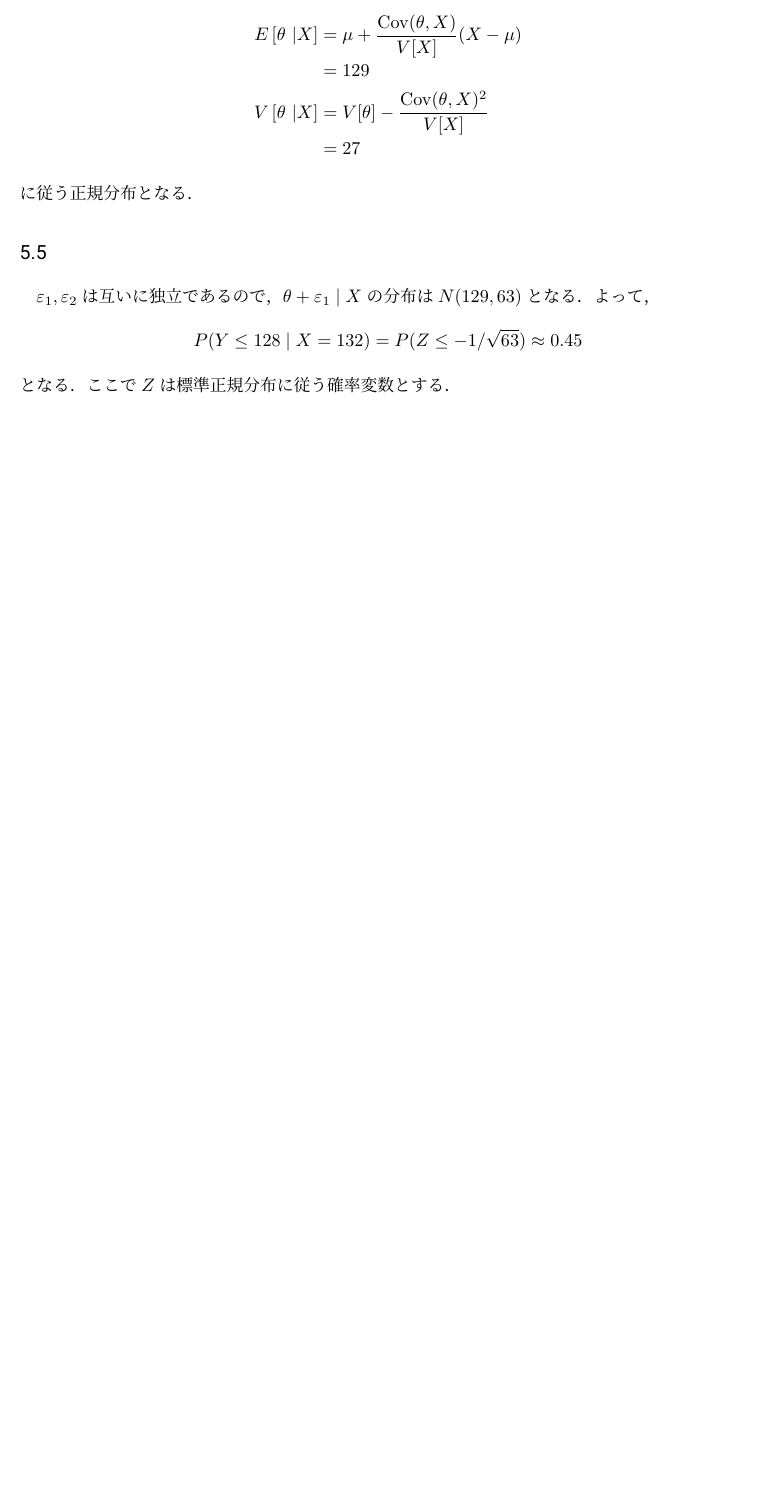
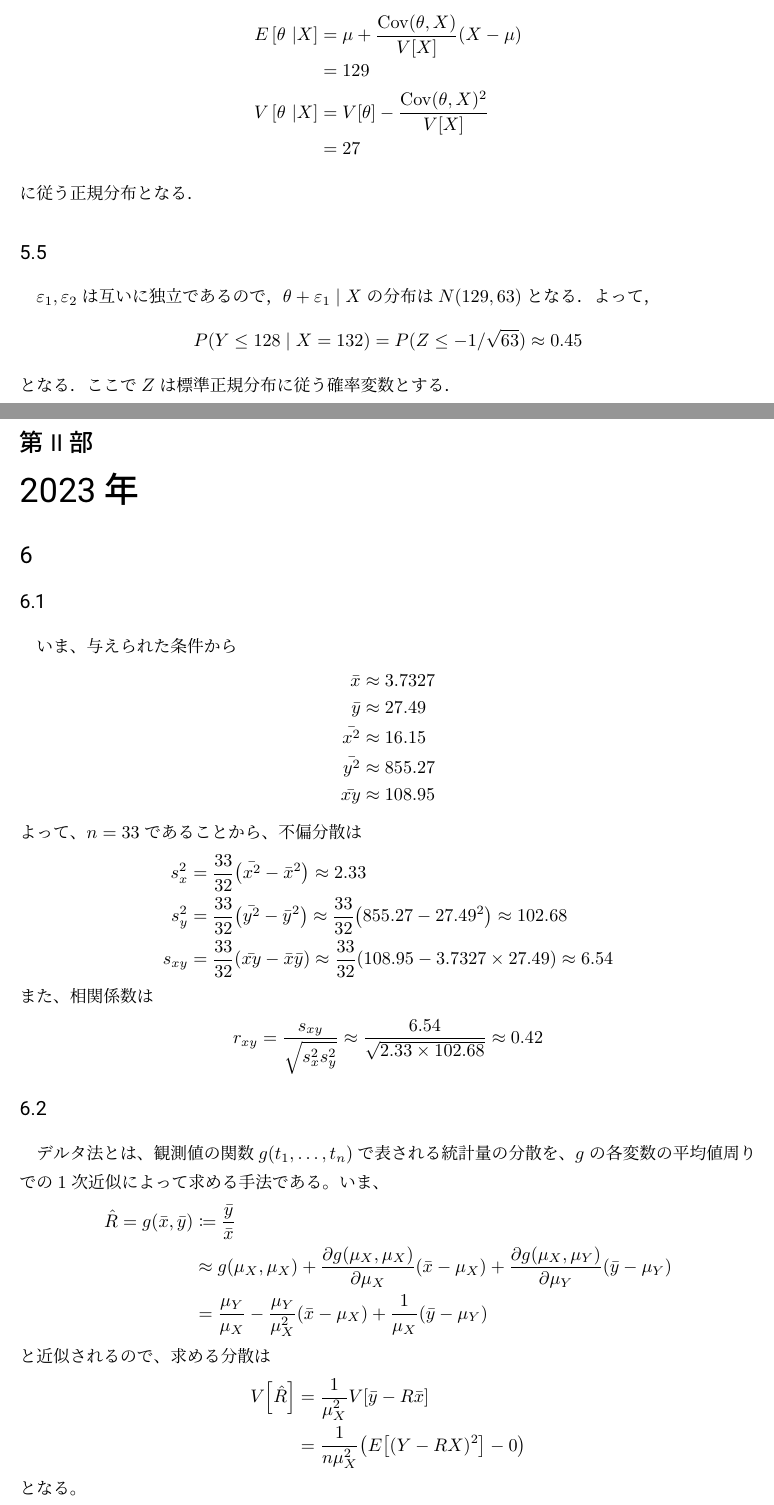
Before and after one commit to primepizza/-, a LaTeX document (統計応用.tex): part of page 8 of 8 before the commit and two parts of pages 8 and 9 of 10 after it, the two joined at a grey line, cut so that both start at the same text, the shorter picture padded with empty space. The pictures show the PDF file 統計応用.pdf that the author committed with the source.

Commit message:
2023年午後の問1だけ書いた。

```diff
--- a/統計応用.tex
+++ b/統計応用.tex
@@ -278,4 +278,58 @@ $\varepsilon_{1},\varepsilon_{2}$は互いに独立であるので，$\theta+\va
     P(Y\leq 128\mid X=132)=P(Z\leq -1/\sqrt{63})\approx 0.45
 \end{align*}
 となる．ここで$Z$は標準正規分布に従う確率変数とする．
+\part{2023年}
+\section{}
+\subsection{}
+いま、与えられた条件から
+\begin{align*}
+    \bar{x}&\approx3.7327\\
+    \bar{y}&\approx27.49\\
+    \bar{x^{2}}&\approx 16.15\\
+    \bar{y^{2}}&\approx 855.27\\
+    \bar{xy}&\approx 108.95
+\end{align*}
+よって、$n=33$であることから、不偏分散は
+\begin{align*}
+    s_{x}^{2}&=\frac{33}{32}\pab{\bar{x^{2}}-\bar{x}^{2}}\approx 2.33\\
+    s_{y}^{2}&=\frac{33}{32}\pab{\bar{y^{2}}-\bar{y}^{2}}\approx \frac{33}{32}\pab{855.27 - 27.49^{2}} \approx 102.68\\
+    s_{xy}&=\frac{33}{32}\pab{\bar{xy}-\bar{x}\bar{y}}\approx \frac{33}{32}\pab{108.95 - 3.7327\times 27.49} \approx 6.54
+\end{align*}
+また、相関係数は
+\begin{align*}
+    r_{xy}&=\frac{s_{xy}}{\sqrt{s_{x}^{2}s_{y}^{2}}}\approx \frac{6.54}{\sqrt{2.33\times 102.68}}\approx 0.42
+\end{align*}
+\subsection{}
+デルタ法とは、観測値の関数$g(t_{1},\ldots,t_{n})$で表される統計量の分散を、$g$の各変数の平均値周りでの1次近似によって求める手法である。いま、
+\begin{align*}
+    \hat{R}=g(\bar{x},\bar{y})&\coloneqq \frac{\bar{y}}{\bar{x}}\\
+    &\approx g(\mu_{X},\mu_{X})+\pdv{g(\mu_{X},\mu_{X})}{\mu_{X}}(\bar{x}-\mu_{X})+\pdv{g(\mu_{X},\mu_{Y})}{\mu_{Y}}(\bar{y}-\mu_{Y})\\
+    &=\frac{\mu_{Y}}{\mu_{X}}-\frac{\mu_{Y}}{\mu_{X}^{2}}(\bar{x}-\mu_{X})+\frac{1}{\mu_{X}}(\bar{y}-\mu_{Y})
+\end{align*}
+と近似されるので、求める分散は
+\begin{align*}
+    V\bab{\hat{R}}&=\frac{1}{\mu_{X}^{2}}V\bab{\bar{y}-R\bar{x}}\\
+    &=\frac{1}{n\mu_{X}^{2}}\pab{E\bab{(Y-RX)^{2}}-0}
+\end{align*}
+となる。
+\subsection{}
+前問の結果を用いて
+\begin{align*}
+    V\bab{\hat{\mu_{Y}}}&=\mu^{2}_{X}V[\hat{R}]\\
+        &=\frac{1}{n}\pab{V[Y]+R^{2}V[X]-2R\Cov\pab{X,Y}}\\
+        &=\frac{\mu^{2}_{Y}}{n}\pab{\frac{\sigma^{2}_{Y}}{\mu_{Y}^{2}}+\frac{\sigma_{X}^{2}}{\mu^{2}_{Y}}\frac{\mu^{2}_{Y}}{\mu^{2}_{X}}-2\frac{\Cov{(X,Y)}}{\mu_{X}\mu_{Y}}}\\
+        &=\frac{\mu^{2}_{Y}}{n}\pab{\mathrm{cv}(Y)^{2}+\mathrm{cv}(X)^{2}-2\rho\mathrm{cv}(X)\mathrm{cv}(Y)}
+\end{align*}
+と求まる。
+\subsection{}
+$\hat{R}=\bar{y}/\mu_{X}$としたときの分散は$V_{1}\coloneqq \sigma^{2}_{Y}/\mu^{2}_{X}$である。一方、$\bar{y}/\bar{x}$とした場合の分散は、前問での計算から
+\begin{align*}
+    V\bab{\hat{R}}\coloneqq V_{2}= \frac{1}{n\mu_{X}^{2}}\pab{V[Y]+R^{2}V[X]-2R\Cov(X,Y)}
+\end{align*}
+となるので、$V_{1}>V_{2}$となるのは
+\begin{align}
+    R\sigma^{2}_{X}&<2\frac{\sigma_{XY}}{\sigma_{X}\sigma_{Y}}\\
+    \frac{\mathrm{cv}(X)}{2\mathrm{cv}(Y)}&<\rho
+\end{align}
+となるときである。よって、観測値ヵら求まる$\mathrm{cv}(X),\mathrm{cv}(Y),\rho$を参考に、どちらを使うか切り替えるのが望ましい。
 \end{document}
```
Also changed, not shown: 統計応用.pdf, 統計応用.tex (2 more changed lines).
